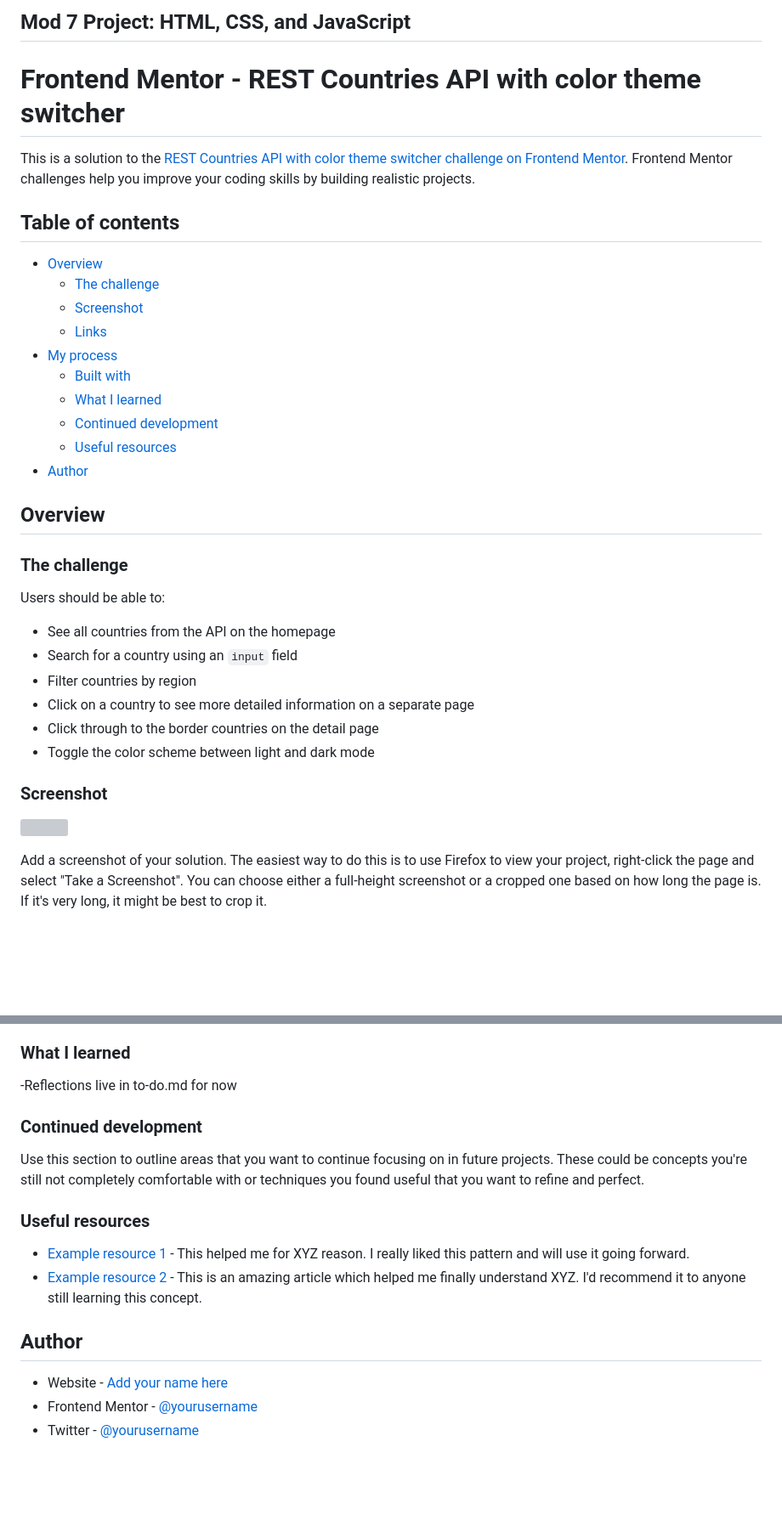
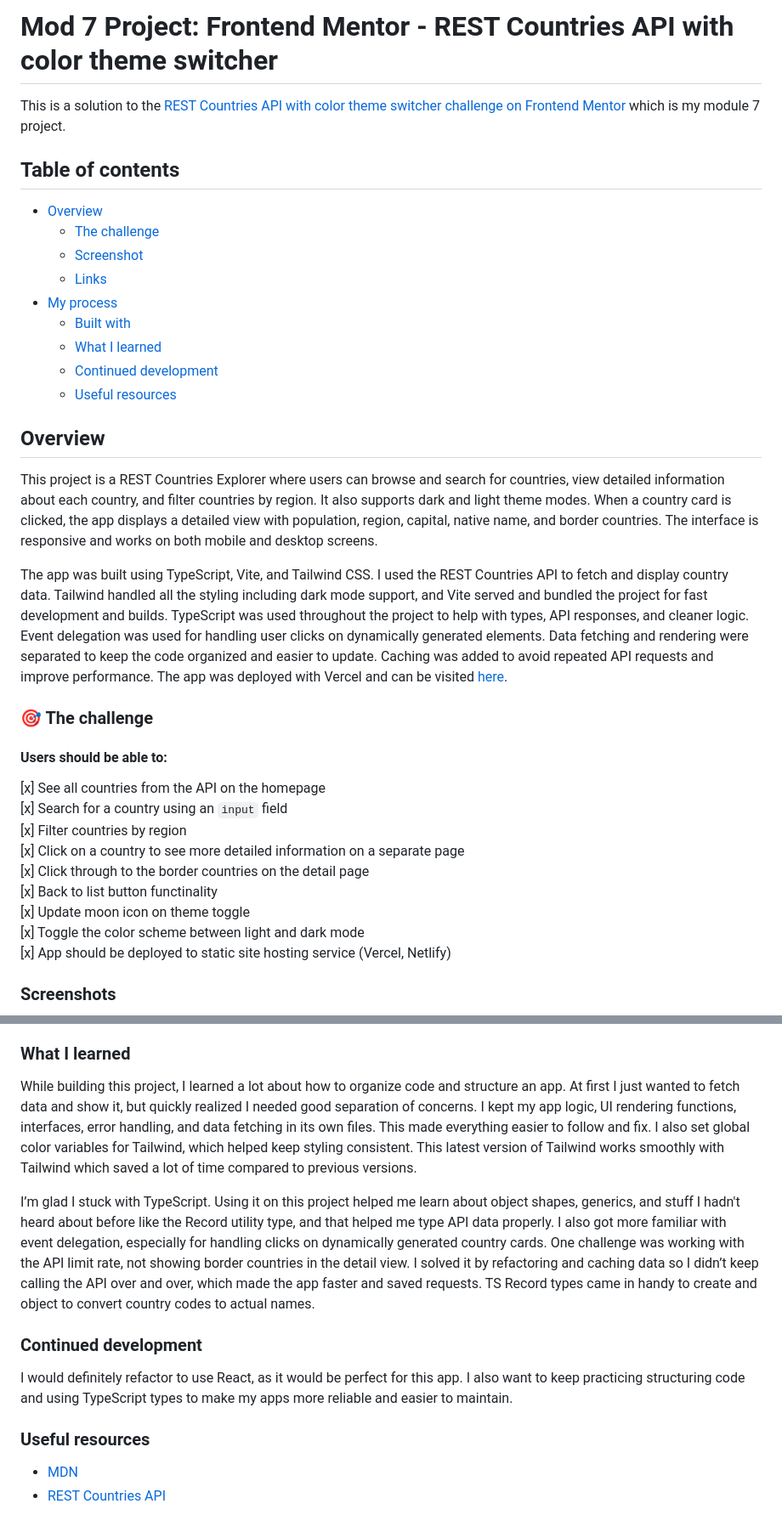
Before and after one commit to millan-figueroa-pscoursework/rest-countries-api, a Markdown page: README.md, 2 parts joined by grey strips. Shown at 85% size. GitHub-like rendering; blank space fills up the shorter version; grey boxes are pictures that could not be loaded.

```diff
--- a/README.md
+++ b/README.md
@@ -1,8 +1,6 @@
-## Mod 7 Project: HTML, CSS, and JavaScript
+# Mod 7 Project: Frontend Mentor - REST Countries API with color theme switcher
 
-# Frontend Mentor - REST Countries API with color theme switcher
-
-This is a solution to the [REST Countries API with color theme switcher challenge on Frontend Mentor](https://www.frontendmentor.io/challenges/rest-countries-api-with-color-theme-switcher-5cacc469fec04111f7b848ca). Frontend Mentor challenges help you improve your coding skills by building realistic projects.
+This is a solution to the [REST Countries API with color theme switcher challenge on Frontend Mentor](https://www.frontendmentor.io/challenges/rest-countries-api-with-color-theme-switcher-5cacc469fec04111f7b848ca) which is my module 7 project.
 
 ## Table of contents
 
@@ -15,24 +13,26 @@ This is a solution to the [REST Countries API with color theme switcher challeng
   - [What I learned](#what-i-learned)
   - [Continued development](#continued-development)
   - [Useful resources](#useful-resources)
-- [Author](#author)
 
 ## Overview
 
-### The challenge
+This project is a REST Countries Explorer where users can browse and search for countries, view detailed information about each country, and filter countries by region. It also supports dark and light theme modes. When a country card is clicked, the app displays a detailed view with population, region, capital, native name, and border countries. The interface is responsive and works on both mobile and desktop screens.
 
-Users should be able to:
+The app was built using TypeScript, Vite, and Tailwind CSS. I used the REST Countries API to fetch and display country data. Tailwind handled all the styling including dark mode support, and Vite served and bundled the project for fast development and builds. TypeScript was used throughout the project to help with types, API responses, and cleaner logic. Event delegation was used for handling user clicks on dynamically generated elements. Data fetching and rendering were separated to keep the code organized and easier to update. Caching was added to avoid repeated API requests and improve performance. The app was deployed with Vercel and can be visited [here](https://millanfig-rest-countries-api.vercel.app/).
 
-- See all countries from the API on the homepage
-- Search for a country using an `input` field
-- Filter countries by region
-- Click on a country to see more detailed information on a separate page
-- Click through to the border countries on the detail page
-- Toggle the color scheme between light and dark mode
+### 🎯 The challenge
 
-### Screenshot
+#### Users should be able to:
 
-![](./screenshot.jpg)
+[x] See all countries from the API on the homepage<br>
+[x] Search for a country using an `input` field<br>
+[x] Filter countries by region<br>
+[x] Click on a country to see more detailed information on a separate page<br>
+[x] Click through to the border countries on the detail page<br>
+[x] Back to list button functinality<br>
+[x] Update moon icon on theme toggle<br>
+[x] Toggle the color scheme between light and dark mode<br>
+[x] App should be deployed to static site hosting service (Vercel, Netlify)
 
-Add a screenshot of your solution. The easiest way to do this is to use Firefox to view your project, right-click the page and select "Take a Screenshot". You can choose either a full-height screenshot or a cropped one based on how long the page is. If it's very long, it might be best to crop it.
+### Screenshots
 
@@ -60,19 +69,15 @@ Then crop/optimize/edit your image however you like, add it to your project, and
 
 ### What I learned
 
--Reflections live in to-do.md for now
+While building this project, I learned a lot about how to organize code and structure an app. At first I just wanted to fetch data and show it, but quickly realized I needed good separation of concerns. I kept my app logic, UI rendering functions, interfaces, error handling, and data fetching in its own files. This made everything easier to follow and fix. I also set global color variables for Tailwind, which helped keep styling consistent. This latest version of Tailwind works smoothly with Tailwind which saved a lot of time compared to previous versions.
+
+I’m glad I stuck with TypeScript. Using it on this project helped me learn about object shapes, generics, and stuff I hadn't heard about before like the Record utility type, and that helped me type API data properly. I also got more familiar with event delegation, especially for handling clicks on dynamically generated country cards. One challenge was working with the API limit rate, not showing border countries in the detail view. I solved it by refactoring and caching data so I didn’t keep calling the API over and over, which made the app faster and saved requests. TS Record types came in handy to create and object to convert country codes to actual names.
 
 ### Continued development
 
-Use this section to outline areas that you want to continue focusing on in future projects. These could be concepts you're still not completely comfortable with or techniques you found useful that you want to refine and perfect.
+I would definitely refactor to use React, as it would be perfect for this app. I also want to keep practicing structuring code and using TypeScript types to make my apps more reliable and easier to maintain.
 
 ### Useful resources
 
-- [Example resource 1](https://www.example.com) - This helped me for XYZ reason. I really liked this pattern and will use it going forward.
-- [Example resource 2](https://www.example.com) - This is an amazing article which helped me finally understand XYZ. I'd recommend it to anyone still learning this concept.
-
-## Author
-
-- Website - [Add your name here](https://www.your-site.com)
-- Frontend Mentor - [@yourusername](https://www.frontendmentor.io/profile/yourusername)
-- Twitter - [@yourusername](https://www.twitter.com/yourusername)
+- [MDN](https://developer.mozilla.org/en-US/)
+- [REST Countries API](https://restcountries.com/#endpoints-all)
```
Also changed, not shown: other parts of README.md (+20 -11 lines), to-do.md (+1 -29 lines), assets/screenshots/desktop-dark.JPG (added), assets/screenshots/desktop-light.JPG (added), assets/screenshots/mobile-dark.JPG (added), assets/screenshots/mobile-light.JPG (added), 2 other files.
